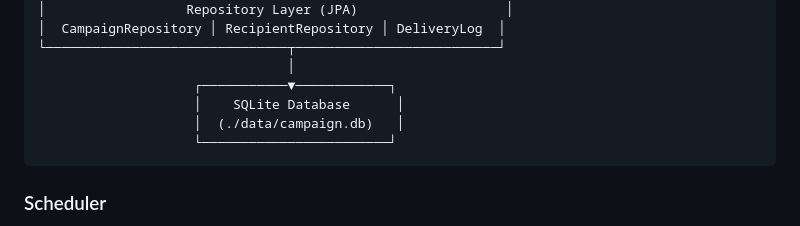
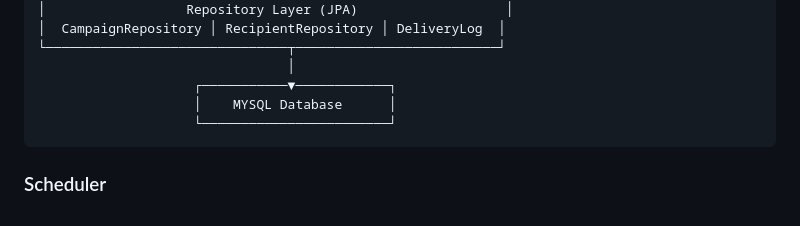
Before and after one commit to learner-trends/Bulk-Email-Campaign-Management-System, a Markdown page: bulk-email-campaign-system/README.md, the part around the change. Drawn GitHub-style.

Commit message:
Initial commit - full stack bulk email campaign system

````diff
--- a/bulk-email-campaign-system/README.md
+++ b/bulk-email-campaign-system/README.md
@@ -28,8 +28,7 @@ An enterprise-grade Spring Boot application for creating, scheduling, and tracki
 └───────────────────────────────┬──────────────────────────┘
                                 │
                     ┌───────────▼────────────┐
-                    │    SQLite Database      │
-                    │  (./data/campaign.db)   │
+                    │    MYSQL Database      │
                     └────────────────────────┘
 ```
 
````
